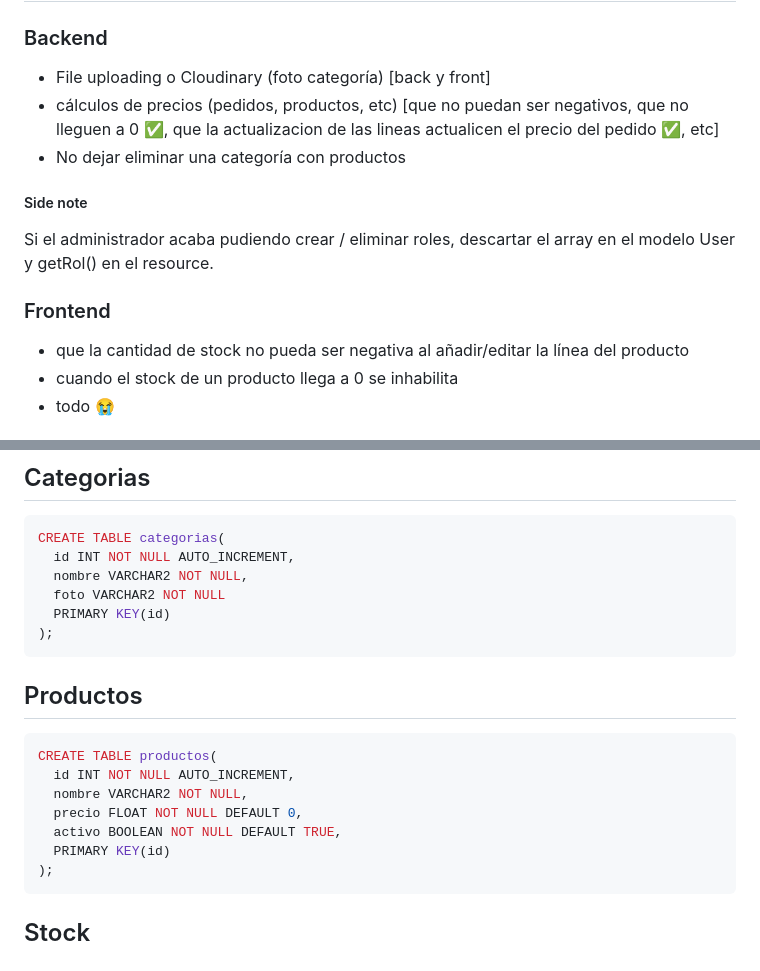
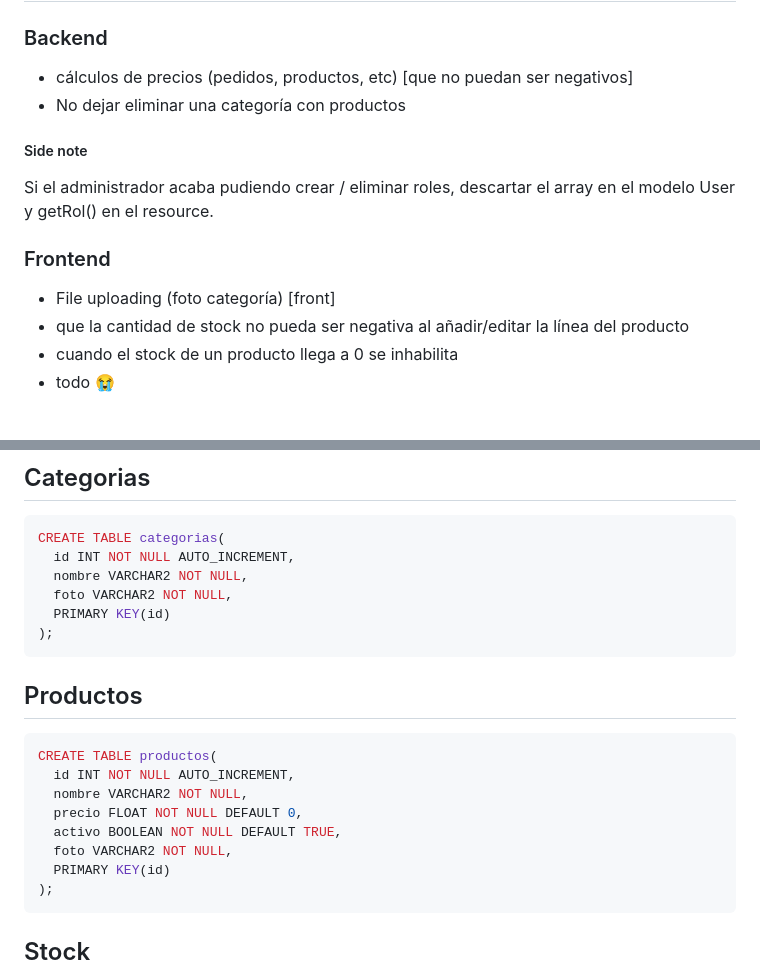
Before and after one commit to jdfs2110/restaurant-api, a Markdown page: README.md, 2 parts joined by grey strips. Drawn GitHub-style.

````diff
--- a/README.md
+++ b/README.md
@@ -1,8 +1,7 @@
 # TODO
 ### Backend
 
-* File uploading o Cloudinary (foto categoría) [back y front]
-* cálculos de precios (pedidos, productos, etc) [que no puedan ser negativos, que no lleguen a 0 ✅, que la actualizacion de las lineas actualicen el precio del pedido ✅, etc]
+* cálculos de precios (pedidos, productos, etc) [que no puedan ser negativos]
 * No dejar eliminar una categoría con productos
 
 ##### Side note
@@ -10,6 +9,7 @@
 Si el administrador acaba pudiendo crear / eliminar roles, descartar el array en el modelo User y getRol() en el resource.
 
 ### Frontend
+* File uploading (foto categoría) [front]
 * que la cantidad de stock no pueda ser negativa al añadir/editar la línea del producto
 * cuando el stock de un producto llega a 0 se inhabilita
 * todo 😭
@@ -175,7 +175,7 @@ CREATE TABLE usuarios(
 CREATE TABLE categorias(
   id INT NOT NULL AUTO_INCREMENT,
   nombre VARCHAR2 NOT NULL,
-  foto VARCHAR2 NOT NULL
+  foto VARCHAR2 NOT NULL,
   PRIMARY KEY(id)
 );
 ```
@@ -188,6 +188,7 @@ CREATE TABLE productos(
   nombre VARCHAR2 NOT NULL,
   precio FLOAT NOT NULL DEFAULT 0,
   activo BOOLEAN NOT NULL DEFAULT TRUE,
+  foto VARCHAR2 NOT NULL,
   PRIMARY KEY(id)
 );
 ```
````
